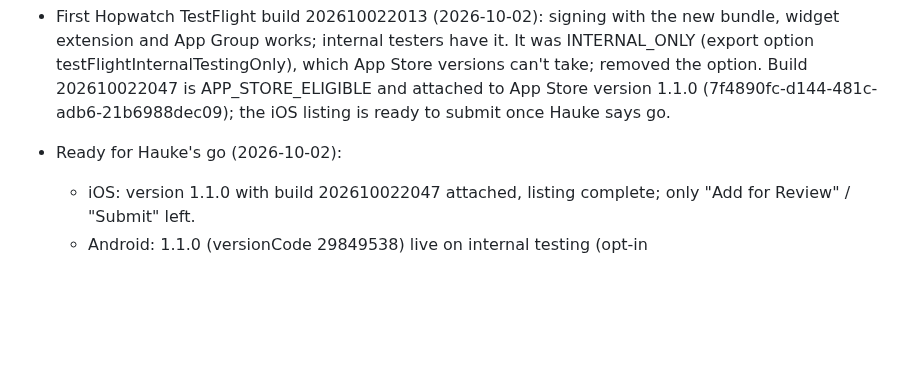
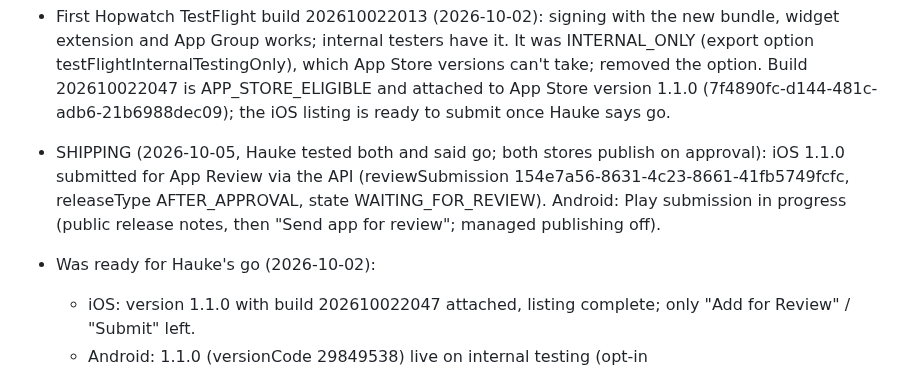
Before and after one commit to HaukeSchnau/hopwatch, a Markdown page: notes/progress.md, the part around the change. GitHub-like rendering; blank space fills up the shorter version.

Commit message:
docs: iOS 1.1.0 submitted for review
Co-Authored-By: Claude Opus 5.5 (1M context) <noreply@anthropic.com>

```diff
--- a/notes/progress.md
+++ b/notes/progress.md
@@ -209,7 +209,12 @@ his phone until he moves his data over (export there, restore here).
   version 1.1.0 (7f4890fc-d144-481c-adb6-21b6988dec09); the iOS listing is ready to
   submit once Hauke says go.
 
-- Ready for Hauke's go (2026-10-02):
+- SHIPPING (2026-10-05, Hauke tested both and said go; both stores publish on approval):
+  iOS 1.1.0 submitted for App Review via the API (reviewSubmission
+  154e7a56-8631-4c23-8661-41fb5749fcfc, releaseType AFTER_APPROVAL, state
+  WAITING_FOR_REVIEW). Android: Play submission in progress (public release notes, then
+  "Send app for review"; managed publishing off).
+- Was ready for Hauke's go (2026-10-02):
   - iOS: version 1.1.0 with build 202610022047 attached, listing complete; only "Add for
     Review" / "Submit" left.
   - Android: 1.1.0 (versionCode 29849538) live on internal testing (opt-in
```
